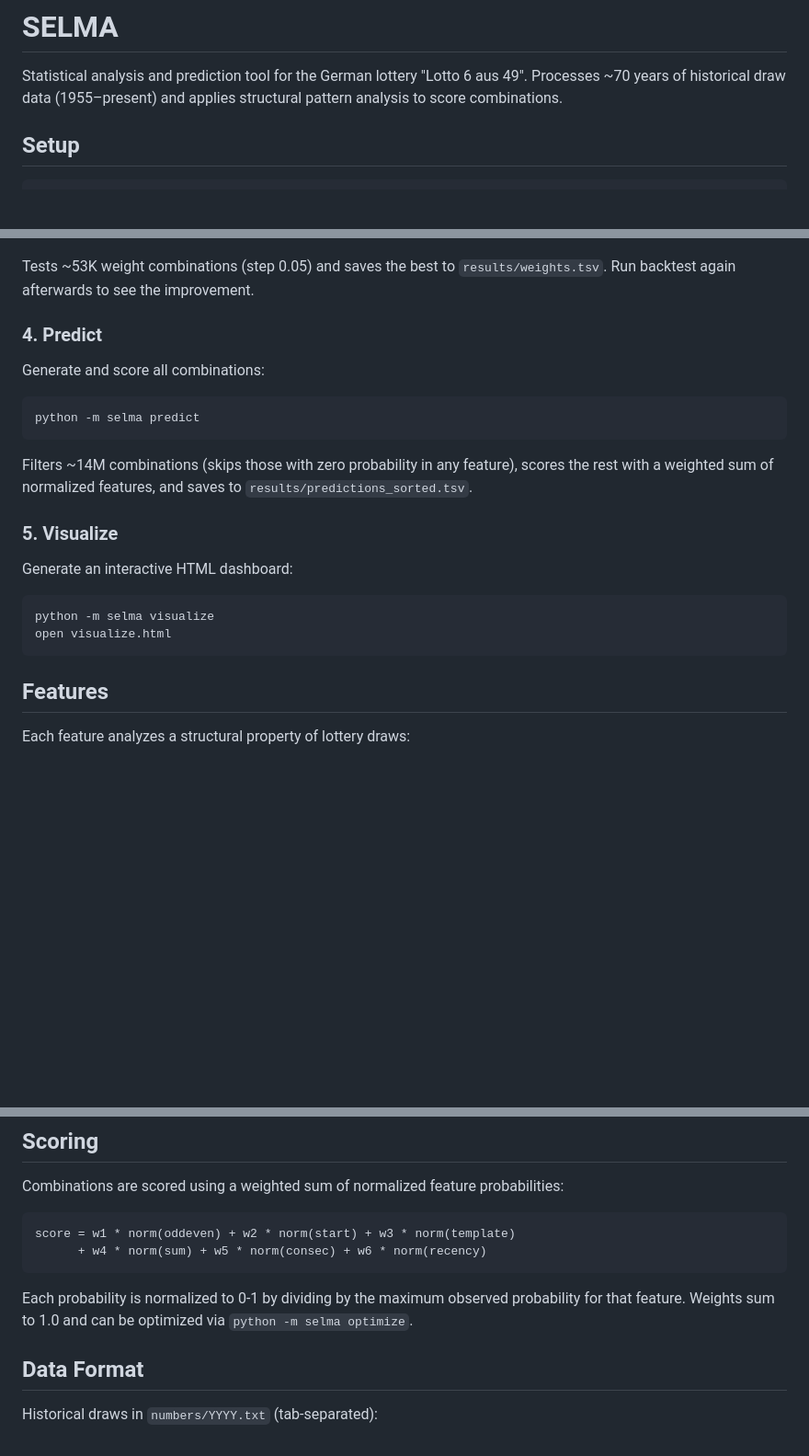
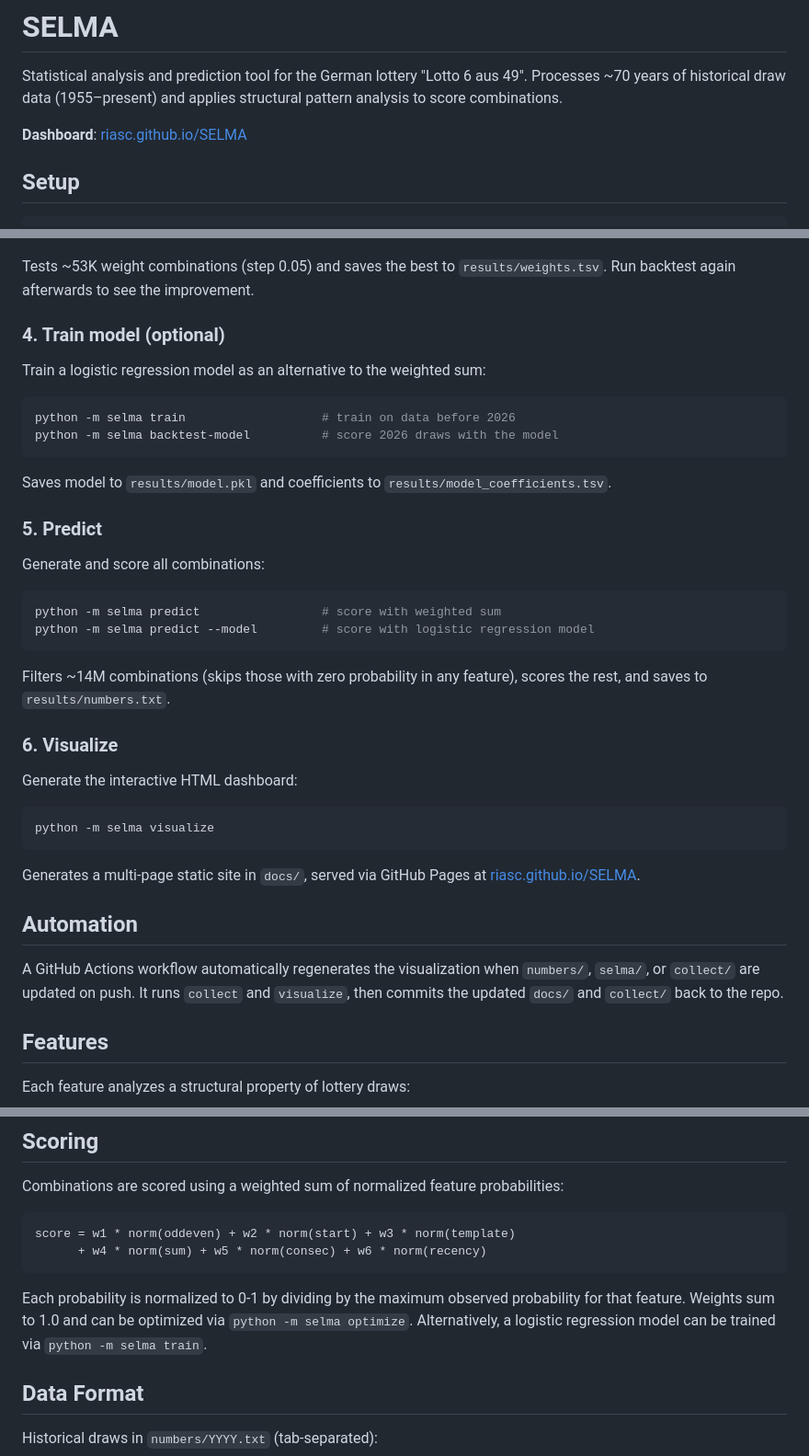
Before and after one commit to riasc/SELMA, a Markdown page: README.md, 3 parts joined by grey strips. Shown at 92% size. Rendered like a GitHub page; blank space fills up the shorter version.

Commit message:
Update README with full command reference and dashboard link
Co-Authored-By: Claude Opus 4.6 (1M context) <noreply@anthropic.com>

````diff
--- a/README.md
+++ b/README.md
@@ -1,6 +1,8 @@
 # SELMA
 
 Statistical analysis and prediction tool for the German lottery "Lotto 6 aus 49". Processes ~70 years of historical draw data (1955–present) and applies structural pattern analysis to score combinations.
+
+**Dashboard**: [riasc.github.io/SELMA](https://riasc.github.io/SELMA/)
 
 ## Setup
 
@@ -45,24 +47,41 @@ python -m selma optimize 2025-01-01     # optimize against a different period
 
 Tests ~53K weight combinations (step 0.05) and saves the best to `results/weights.tsv`. Run backtest again afterwards to see the improvement.
 
-### 4. Predict
+### 4. Train model (optional)
+
+Train a logistic regression model as an alternative to the weighted sum:
+
+```bash
+python -m selma train                   # train on data before 2026
+python -m selma backtest-model          # score 2026 draws with the model
+```
+
+Saves model to `results/model.pkl` and coefficients to `results/model_coefficients.tsv`.
+
+### 5. Predict
 
 Generate and score all combinations:
 
 ```bash
-python -m selma predict
+python -m selma predict                 # score with weighted sum
+python -m selma predict --model         # score with logistic regression model
 ```
 
-Filters ~14M combinations (skips those with zero probability in any feature), scores the rest with a weighted sum of normalized features, and saves to `results/predictions_sorted.tsv`.
+Filters ~14M combinations (skips those with zero probability in any feature), scores the rest, and saves to `results/numbers.txt`.
 
-### 5. Visualize
+### 6. Visualize
 
-Generate an interactive HTML dashboard:
+Generate the interactive HTML dashboard:
 
 ```bash
 python -m selma visualize
-open visualize.html
 ```
+
+Generates a multi-page static site in `docs/`, served via GitHub Pages at [riasc.github.io/SELMA](https://riasc.github.io/SELMA/).
+
+## Automation
+
+A GitHub Actions workflow automatically regenerates the visualization when `numbers/`, `selma/`, or `collect/` are updated on push. It runs `collect` and `visualize`, then commits the updated `docs/` and `collect/` back to the repo.
 
 ## Features
 
@@ -87,7 +106,7 @@ score = w1 * norm(oddeven) + w2 * norm(start) + w3 * norm(template)
       + w4 * norm(sum) + w5 * norm(consec) + w6 * norm(recency)
 ```
 
-Each probability is normalized to 0-1 by dividing by the maximum observed probability for that feature. Weights sum to 1.0 and can be optimized via `python -m selma optimize`.
+Each probability is normalized to 0-1 by dividing by the maximum observed probability for that feature. Weights sum to 1.0 and can be optimized via `python -m selma optimize`. Alternatively, a logistic regression model can be trained via `python -m selma train`.
 
 ## Data Format
 
````
